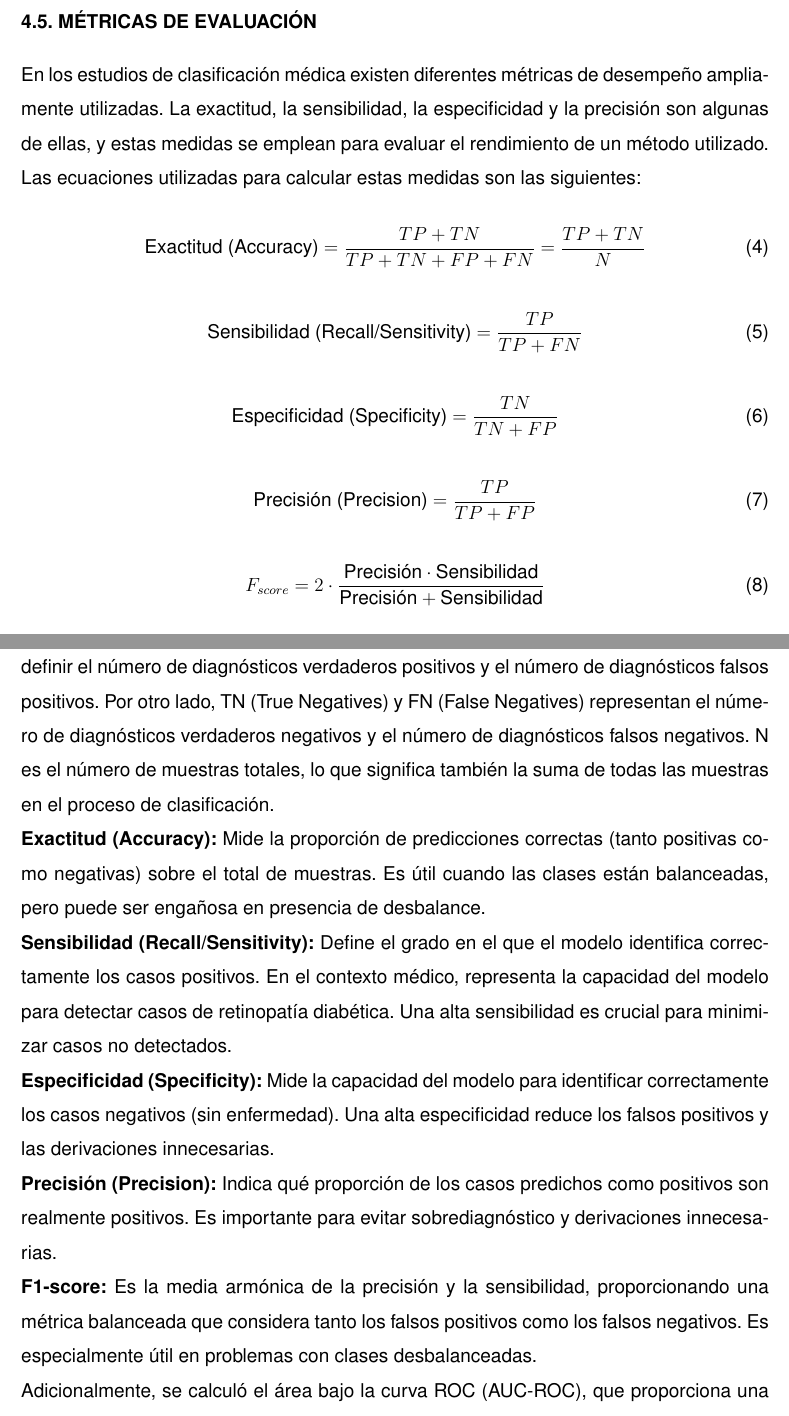
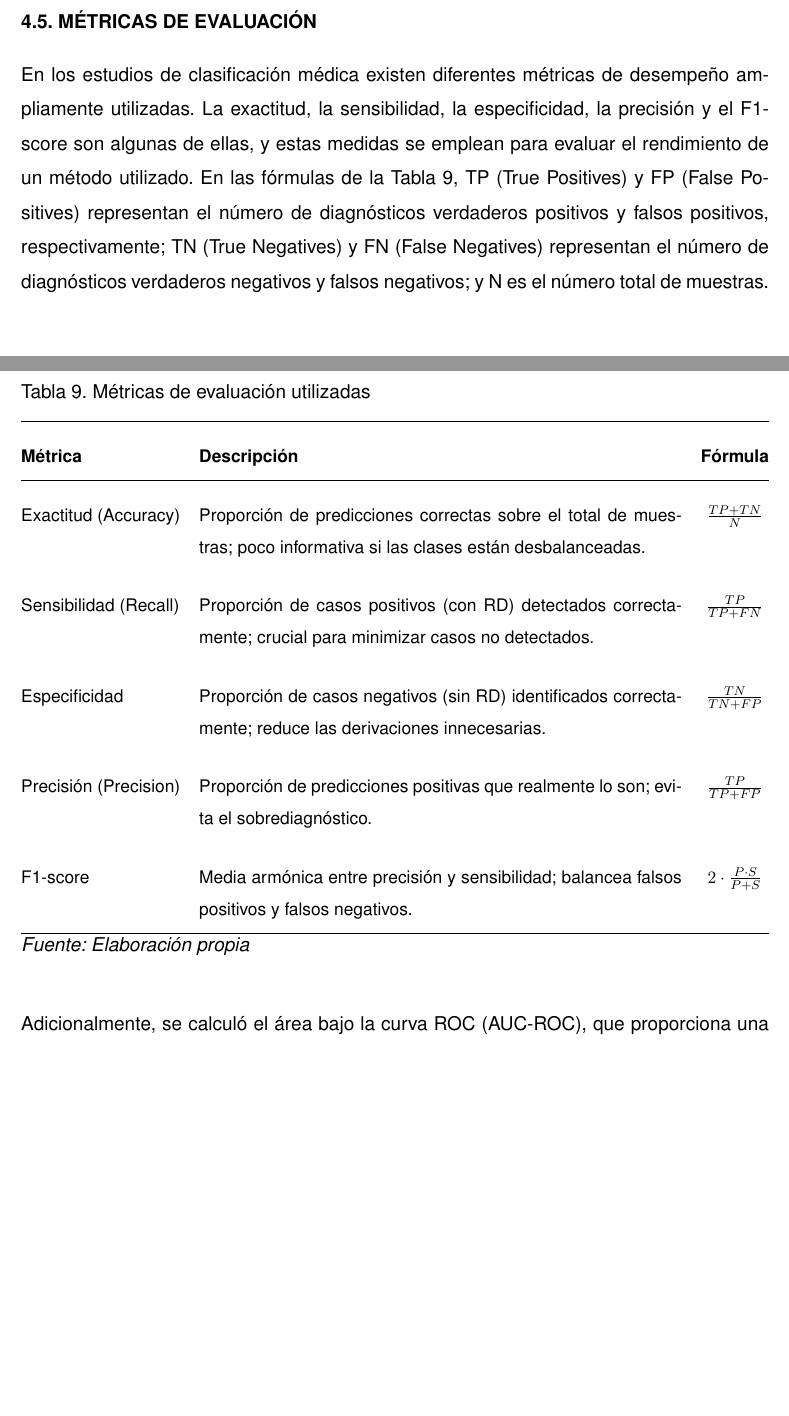
Before and after one commit to oskarwest/tesis_rd, a LaTeX thesis (main_file.tex, which reads secciones/metodologia.tex): two parts of pages 77 and 78 of 110 before the commit and two parts of pages 77 and 78 of 109 after it, joined at a grey line, cut so that both start at the same text, the shorter picture padded with empty space. Compiled offline with pdfLaTeX.

Commit message:
sintetiza seccion de metricas de evaluacion en tabla metrica-descripcion-formula

```diff
--- a/secciones/metodologia.tex
+++ b/secciones/metodologia.tex
@@ -624,59 +624,41 @@ descritos.
 \section{MÉTRICAS DE EVALUACIÓN}
 
 En los estudios de clasificación médica existen diferentes métricas de desempeño
-ampliamente utilizadas. La exactitud, la sensibilidad, la especificidad y la precisión
-son algunas de ellas, y estas medidas se emplean para evaluar el rendimiento de un método
-utilizado. Las ecuaciones utilizadas para calcular estas medidas son las siguientes:
+ampliamente utilizadas. La exactitud, la sensibilidad, la especificidad, la precisión y
+el F1-score son algunas de ellas, y estas medidas se emplean para evaluar el rendimiento
+de un método utilizado. En las fórmulas de la Tabla~\ref{tab:metricas-evaluacion}, TP
+(True Positives) y FP (False Positives) representan el número de diagnósticos
+verdaderos positivos y falsos positivos, respectivamente; TN (True Negatives) y FN
+(False Negatives) representan el número de diagnósticos verdaderos negativos y falsos
+negativos; y N es el número total de muestras.
 
-\begin{equation}
-	\text{Exactitud (Accuracy)} = \frac{TP + TN}{TP + TN + FP + FN} = \frac{TP +
-TN}{N}
-\end{equation}
-
-\begin{equation}
-	\text{Sensibilidad (Recall/Sensitivity)} = \frac{TP}{TP + FN}
-\end{equation}
-
-\begin{equation}
-	\text{Especificidad (Specificity)} = \frac{TN}{TN + FP}
-\end{equation}
-
-\begin{equation}
-	\text{Precisión (Precision)} = \frac{TP}{TP + FP}
-\end{equation}
-
-\begin{equation}
-	F_{score} = 2 \cdot \frac{\text{Precisión} \cdot
-\text{Sensibilidad}}{\text{Precisión} + \text{Sensibilidad}}
-\end{equation}
-
-En las anteriores ecuaciones, TP (True Positives) y FP (False Positives) se utilizan para
-definir el número de diagnósticos verdaderos positivos y el número de diagnósticos falsos
-positivos. Por otro lado, TN (True Negatives) y FN (False Negatives) representan el
-número de diagnósticos verdaderos negativos y el número de diagnósticos falsos negativos.
-N es el número de muestras totales, lo que significa también la suma de todas las
-muestras en el proceso de clasificación.
-
-\textbf{Exactitud (Accuracy):} Mide la proporción de predicciones correctas (tanto
-positivas como negativas) sobre el total de muestras. Es útil cuando las clases están
-balanceadas, pero puede ser engañosa en presencia de desbalance.
-
-\textbf{Sensibilidad (Recall/Sensitivity):} Define el grado en el que el modelo
-identifica correctamente los casos positivos. En el contexto médico, representa la
-capacidad del modelo para detectar casos de retinopatía diabética. Una alta sensibilidad
-es crucial para minimizar casos no detectados.
-
-\textbf{Especificidad (Specificity):} Mide la capacidad del modelo para identificar
-correctamente los casos negativos (sin enfermedad). Una alta especificidad reduce los
-falsos positivos y las derivaciones innecesarias.
-
-\textbf{Precisión (Precision):} Indica qué proporción de los casos predichos como
-positivos son realmente positivos. Es importante para evitar sobrediagnóstico y
-derivaciones innecesarias.
-
-\textbf{F1-score:} Es la media armónica de la precisión y la sensibilidad, proporcionando
-una métrica balanceada que considera tanto los falsos positivos como los falsos
-negativos. Es especialmente útil en problemas con clases desbalanceadas.
+\begin{table}[H]
+\centering
+\renewcommand{\arraystretch}{1.8}
+\small
+\caption{Métricas de evaluación utilizadas}
+\label{tab:metricas-evaluacion}
+\begin{tabularx}{\textwidth}{@{}l X c@{}}
+\hline
+\textbf{Métrica} & \textbf{Descripción} & \textbf{Fórmula} \\ \hline
+Exactitud (Accuracy) & Proporción de predicciones correctas sobre el total de
+muestras; poco informativa si las clases están desbalanceadas. &
+$\frac{TP + TN}{N}$ \\
+Sensibilidad (Recall) & Proporción de casos positivos (con RD) detectados
+correctamente; crucial para minimizar casos no detectados. &
+$\frac{TP}{TP + FN}$ \\
+Especificidad & Proporción de casos negativos (sin RD) identificados correctamente;
+reduce las derivaciones innecesarias. &
+$\frac{TN}{TN + FP}$ \\
+Precisión (Precision) & Proporción de predicciones positivas que realmente lo son;
+evita el sobrediagnóstico. &
+$\frac{TP}{TP + FP}$ \\
+F1-score & Media armónica entre precisión y sensibilidad; balancea falsos positivos
+y falsos negativos. &
+$2 \cdot \frac{P \cdot S}{P + S}$ \\ \hline
+\end{tabularx}
+\caption*{\textit{Fuente: Elaboración propia}}
+\end{table}
 
 Adicionalmente, se calculó el área bajo la curva ROC (AUC-ROC), que proporciona una
 medida robusta del desempeño del clasificador independiente del umbral de decisión. Un
```
